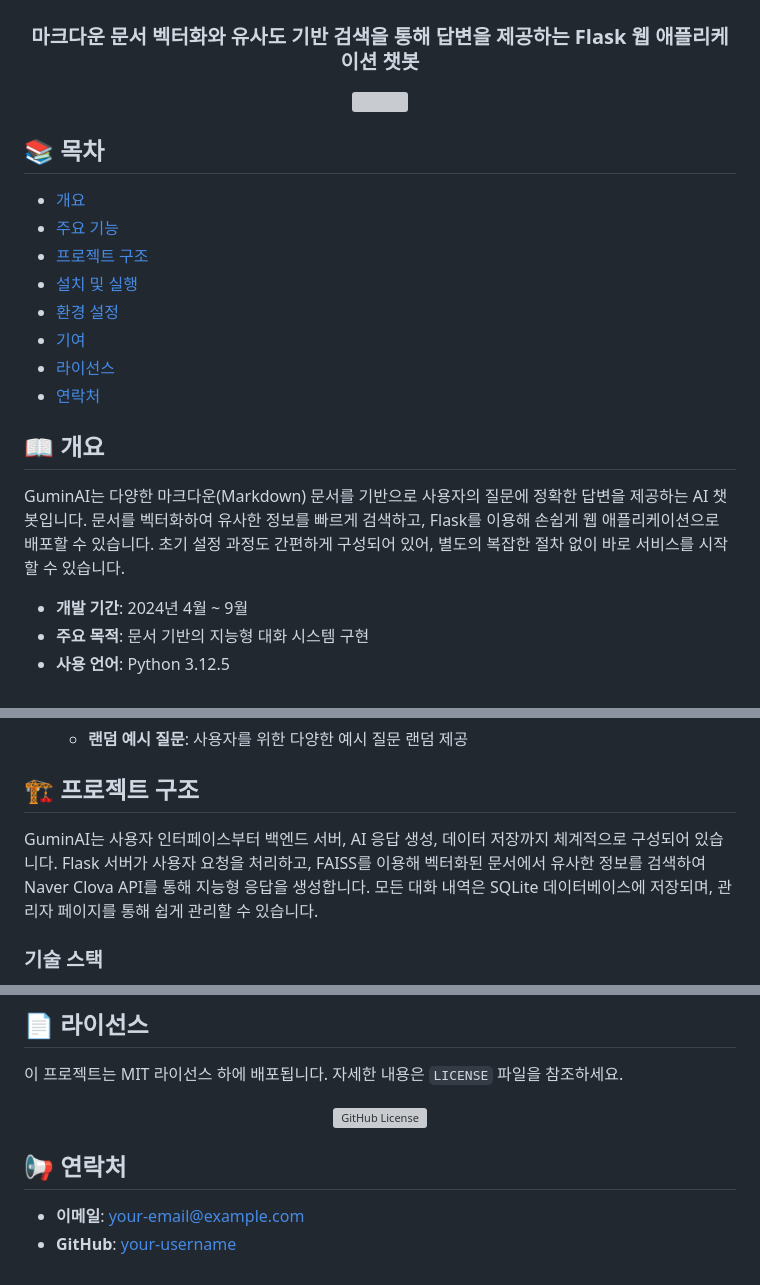
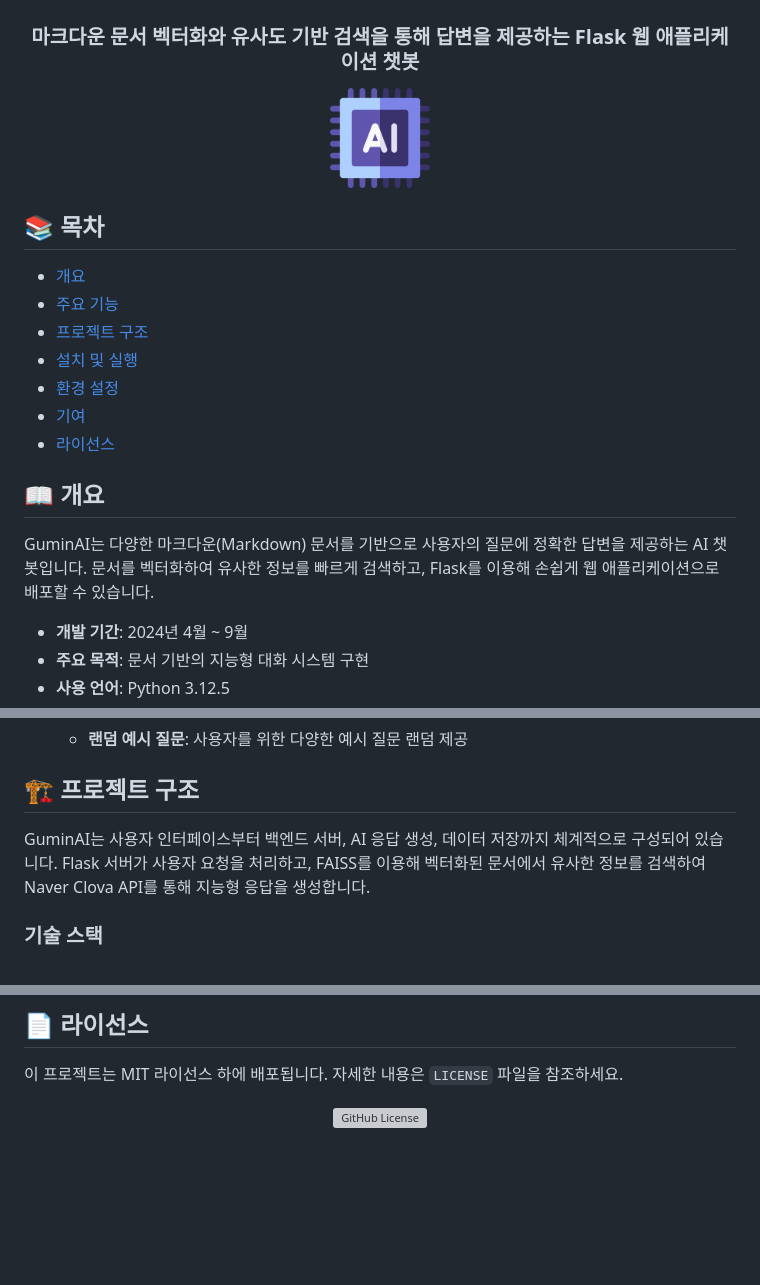
Before and after one commit to mintsclover/guminai, a Markdown page: README.md, 3 parts joined by grey strips. Drawn GitHub-style; blank space fills up the shorter version; grey boxes are pictures that could not be loaded.

```diff
--- a/README.md
+++ b/README.md
@@ -4,7 +4,7 @@
 
 ### 마크다운 문서 벡터화와 유사도 기반 검색을 통해 답변을 제공하는 Flask 웹 애플리케이션 챗봇
 
-<img src="./docs/screenshot/chat_interface.png" width="500" height="auto"/>
+<img src="./static/images/favicon.png" width="100" height="auto"/>
 
 </div>
 
@@ -16,11 +16,10 @@
 - [환경 설정](#-환경-설정)
 - [기여](#-기여)
 - [라이선스](#-라이선스)
-- [연락처](#-연락처)
 
 ## 📖 개요
 
-GuminAI는 다양한 마크다운(Markdown) 문서를 기반으로 사용자의 질문에 정확한 답변을 제공하는 AI 챗봇입니다. 문서를 벡터화하여 유사한 정보를 빠르게 검색하고, Flask를 이용해 손쉽게 웹 애플리케이션으로 배포할 수 있습니다. 초기 설정 과정도 간편하게 구성되어 있어, 별도의 복잡한 절차 없이 바로 서비스를 시작할 수 있습니다.
+GuminAI는 다양한 마크다운(Markdown) 문서를 기반으로 사용자의 질문에 정확한 답변을 제공하는 AI 챗봇입니다. 문서를 벡터화하여 유사한 정보를 빠르게 검색하고, Flask를 이용해 손쉽게 웹 애플리케이션으로 배포할 수 있습니다.
 
 - **개발 기간**: 2024년 4월 ~ 9월
 - **주요 목적**: 문서 기반의 지능형 대화 시스템 구현
@@ -46,7 +45,7 @@ GuminAI는 다양한 마크다운(Markdown) 문서를 기반으로 사용자의
 
 ## 🏗 프로젝트 구조
 
-GuminAI는 사용자 인터페이스부터 백엔드 서버, AI 응답 생성, 데이터 저장까지 체계적으로 구성되어 있습니다. Flask 서버가 사용자 요청을 처리하고, FAISS를 이용해 벡터화된 문서에서 유사한 정보를 검색하여 Naver Clova API를 통해 지능형 응답을 생성합니다. 모든 대화 내역은 SQLite 데이터베이스에 저장되며, 관리자 페이지를 통해 쉽게 관리할 수 있습니다.
+GuminAI는 사용자 인터페이스부터 백엔드 서버, AI 응답 생성, 데이터 저장까지 체계적으로 구성되어 있습니다. Flask 서버가 사용자 요청을 처리하고, FAISS를 이용해 벡터화된 문서에서 유사한 정보를 검색하여 Naver Clova API를 통해 지능형 응답을 생성합니다.
 
 ### 기술 스택
 - **Backend**: [Python 3.12.5](https://www.python.org/downloads/release/python-3125/)
@@ -216,6 +213,2 @@ alpha: 1
 
 </div>
-
-## 📢 연락처
-- **이메일**: your-email@example.com
-- **GitHub**: [your-username](https://github.com/your-username)
```
Also changed, not shown: other parts of README.md (+3 -5 lines).
